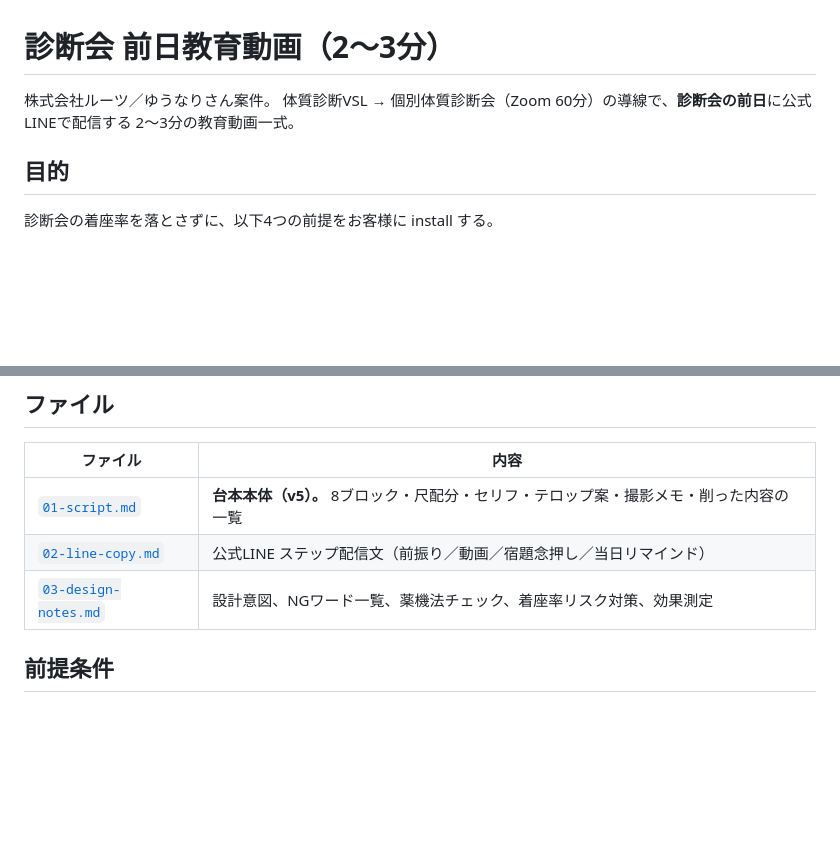
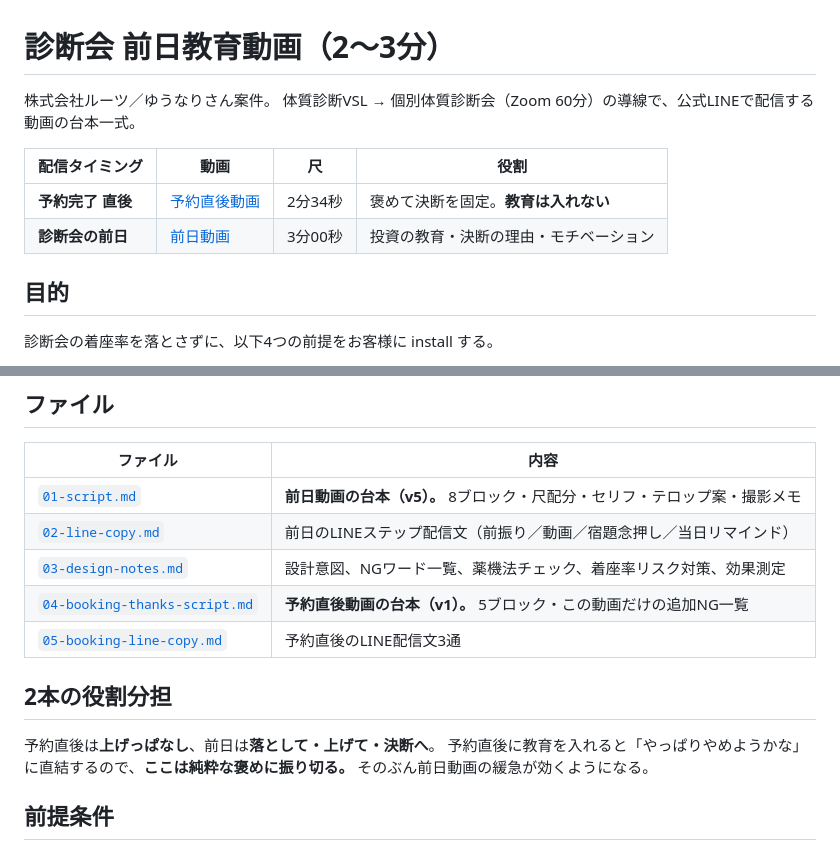
Before and after one commit to MisawaMomoka/Roots, a Markdown page: presales-education-video/README.md, 2 parts joined by grey strips. Rendered like a GitHub page; blank space fills up the shorter version.

```diff
--- a/presales-education-video/README.md
+++ b/presales-education-video/README.md
@@ -1,8 +1,12 @@
 # 診断会 前日教育動画（2〜3分）
 
 株式会社ルーツ／ゆうなりさん案件。
-体質診断VSL → 個別体質診断会（Zoom 60分）の導線で、**診断会の前日**に公式LINEで配信する
-2〜3分の教育動画一式。
+体質診断VSL → 個別体質診断会（Zoom 60分）の導線で、公式LINEで配信する動画の台本一式。
+
+| 配信タイミング | 動画 | 尺 | 役割 |
+|---|---|---|---|
+| **予約完了 直後** | [予約直後動画](04-booking-thanks-script.md) | 2分34秒 | 褒めて決断を固定。**教育は入れない** |
+| **診断会の前日** | [前日動画](01-script.md) | 3分00秒 | 投資の教育・決断の理由・モチベーション |
 
 ## 目的
 
@@ -22,9 +26,17 @@
 
 | ファイル | 内容 |
 |---|---|
-| [`01-script.md`](01-script.md) | **台本本体（v5）。** 8ブロック・尺配分・セリフ・テロップ案・撮影メモ・削った内容の一覧 |
-| [`02-line-copy.md`](02-line-copy.md) | 公式LINE ステップ配信文（前振り／動画／宿題念押し／当日リマインド） |
+| [`01-script.md`](01-script.md) | **前日動画の台本（v5）。** 8ブロック・尺配分・セリフ・テロップ案・撮影メモ |
+| [`02-line-copy.md`](02-line-copy.md) | 前日のLINEステップ配信文（前振り／動画／宿題念押し／当日リマインド） |
 | [`03-design-notes.md`](03-design-notes.md) | 設計意図、NGワード一覧、薬機法チェック、着座率リスク対策、効果測定 |
+| [`04-booking-thanks-script.md`](04-booking-thanks-script.md) | **予約直後動画の台本（v1）。** 5ブロック・この動画だけの追加NG一覧 |
+| [`05-booking-line-copy.md`](05-booking-line-copy.md) | 予約直後のLINE配信文3通 |
+
+## 2本の役割分担
+
+予約直後は**上げっぱなし**、前日は**落として・上げて・決断へ**。
+予約直後に教育を入れると「やっぱりやめようかな」に直結するので、**ここは純粋な褒めに振り切る。**
+そのぶん前日動画の緩急が効くようになる。
 
 ## 前提条件
 
```
Also changed, not shown: presales-education-video/04-booking-thanks-script.md (added, +169 -0 lines), presales-education-video/05-booking-line-copy.md (added, +80 -0 lines).
